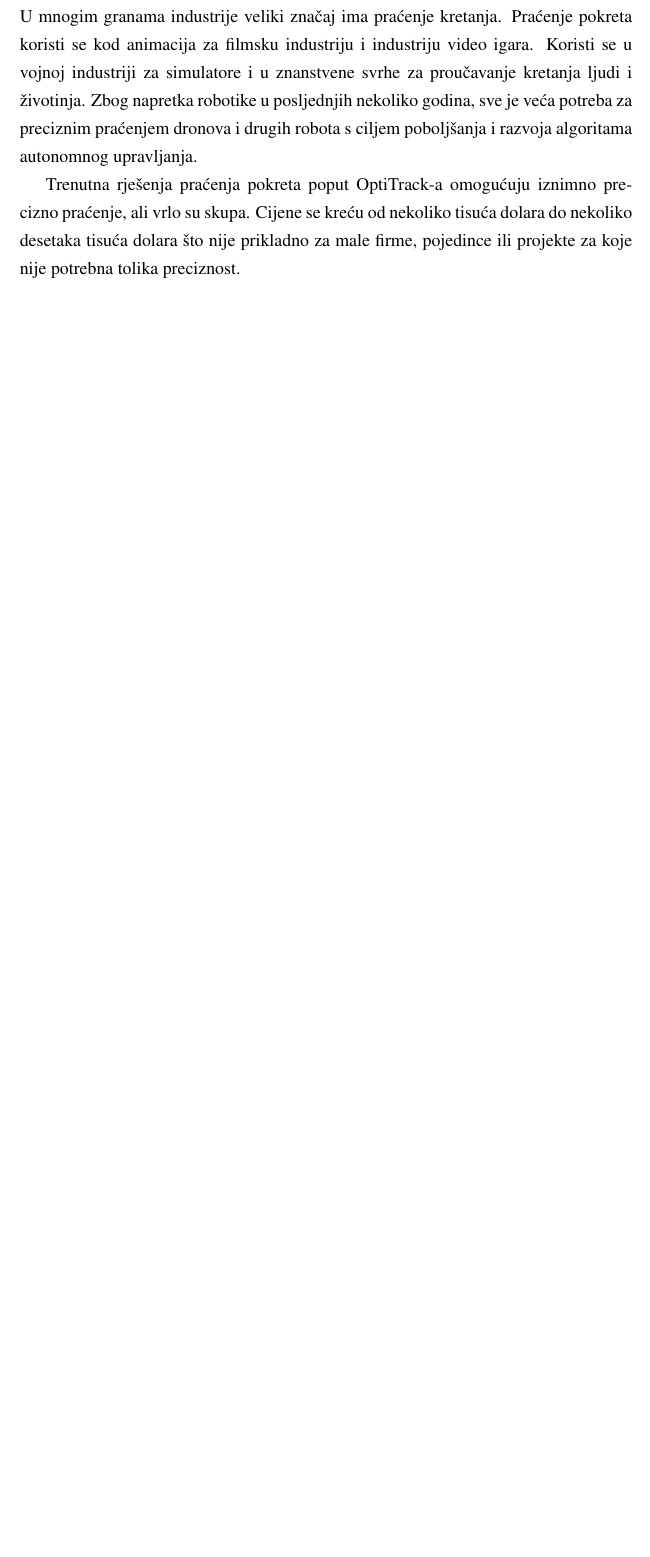
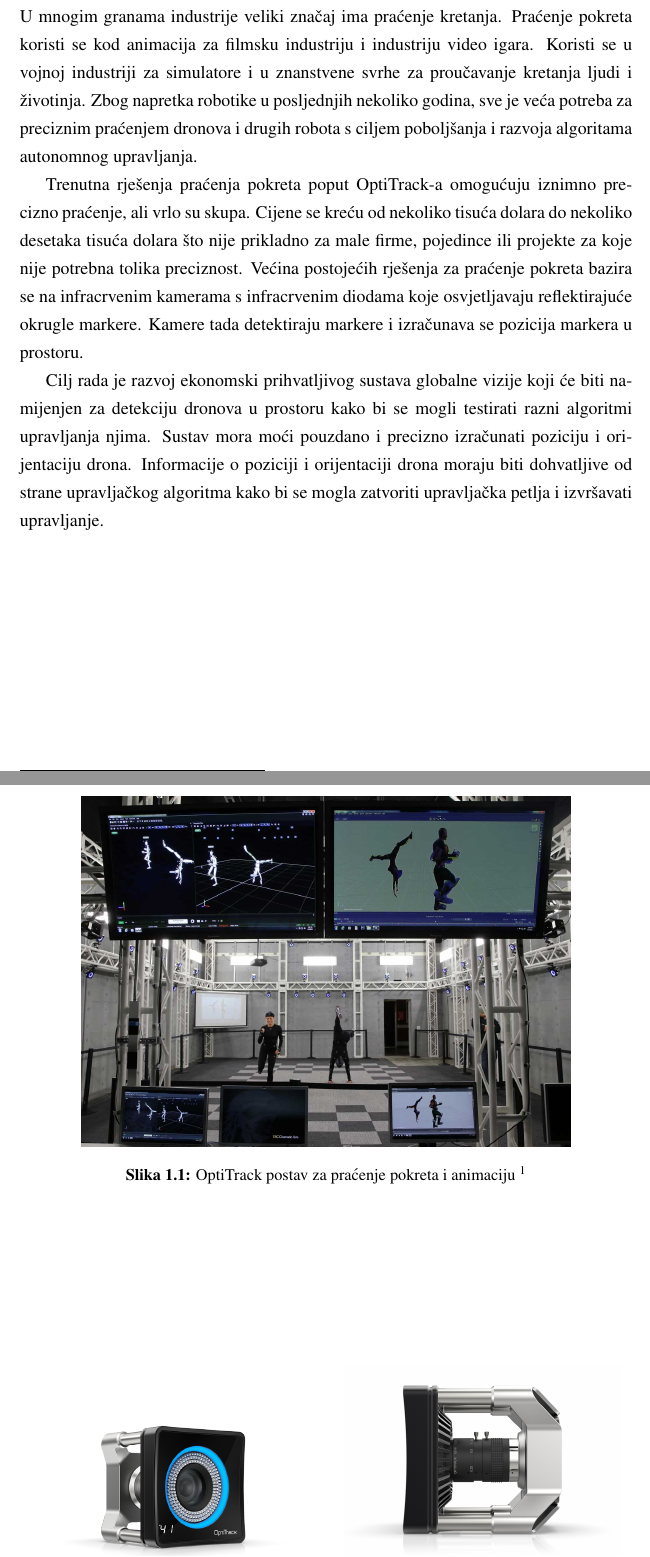
Before and after one commit to bouyo/dipl, a LaTeX thesis (diplomski.tex): part of page 7 of 38 before the commit and two parts of pages 8 and 9 of 40 after it, the two joined at a grey line, cut so that both start at the same text, the shorter picture padded with empty space. Compiled offline with pdfLaTeX.

Commit message:
final push

```diff
--- a/diplomski.tex
+++ b/diplomski.tex
@@ -34,4 +44,11 @@
 \chapter{Uvod}
 U mnogim granama industrije veliki značaj ima praćenje kretanja. Praćenje pokreta koristi se kod animacija za filmsku industriju i industriju video igara. Koristi se u vojnoj industriji za simulatore i u znanstvene svrhe za proučavanje kretanja ljudi i životinja. Zbog napretka robotike u posljednjih nekoliko godina, sve je veća potreba za preciznim praćenjem dronova i drugih robota s ciljem poboljšanja i razvoja algoritama autonomnog upravljanja.
 
-Trenutna rješenja praćenja pokreta poput OptiTrack-a omogućuju iznimno precizno praćenje, ali vrlo su skupa. Cijene se kreću od nekoliko tisuća dolara do nekoliko desetaka tisuća dolara što nije prikladno za male firme, pojedince ili projekte za koje nije potrebna tolika preciznost.
+Trenutna rješenja praćenja pokreta poput OptiTrack-a omogućuju iznimno precizno praćenje, ali vrlo su skupa. Cijene se kreću od nekoliko tisuća dolara do nekoliko desetaka tisuća dolara što nije prikladno za male firme, pojedince ili projekte za koje nije potrebna tolika preciznost. Većina postojećih rješenja za praćenje pokreta bazira se na infracrvenim kamerama s infracrvenim diodama koje osvjetljavaju reflektirajuće okrugle markere. Kamere tada detektiraju markere i izračunava se pozicija markera u prostoru.
+
+Cilj rada je razvoj ekonomski prihvatljivog sustava globalne vizije koji će biti namijenjen za detekciju dronova u prostoru kako bi se mogli testirati razni algoritmi upravljanja njima. Sustav mora moći pouzdano i precizno izračunati poziciju i orijentaciju drona. Informacije o poziciji i orijentaciji drona moraju biti dohvatljive od strane upravljačkog algoritma kako bi se mogla zatvoriti upravljačka petlja i izvršavati upravljanje.
+
+\begin{figure}[h]
+\centering
+\includegraphics[width=0.8\textwidth]{optitrack}
+\caption{OptiTrack postav za praćenje pokreta i animaciju \protect\footnotemark[1]}
@@ -37,0 +59,8 @@
+\centering
+\includegraphics[width=0.9\textwidth]{prime41}
+\caption*{}
+\end{subfigure}
+\begin{subfigure}[b]{.5\textwidth}
+\centering
+\includegraphics[width=0.9\textwidth]{prime41-side}
+\caption*{}
```
Also changed, not shown: diplomski.pdf, img/optitrack.jpg (renamed from img/prime41ActivisionVolume04.jpg), diplomski.tex (29 more changed lines), 5 other files.
